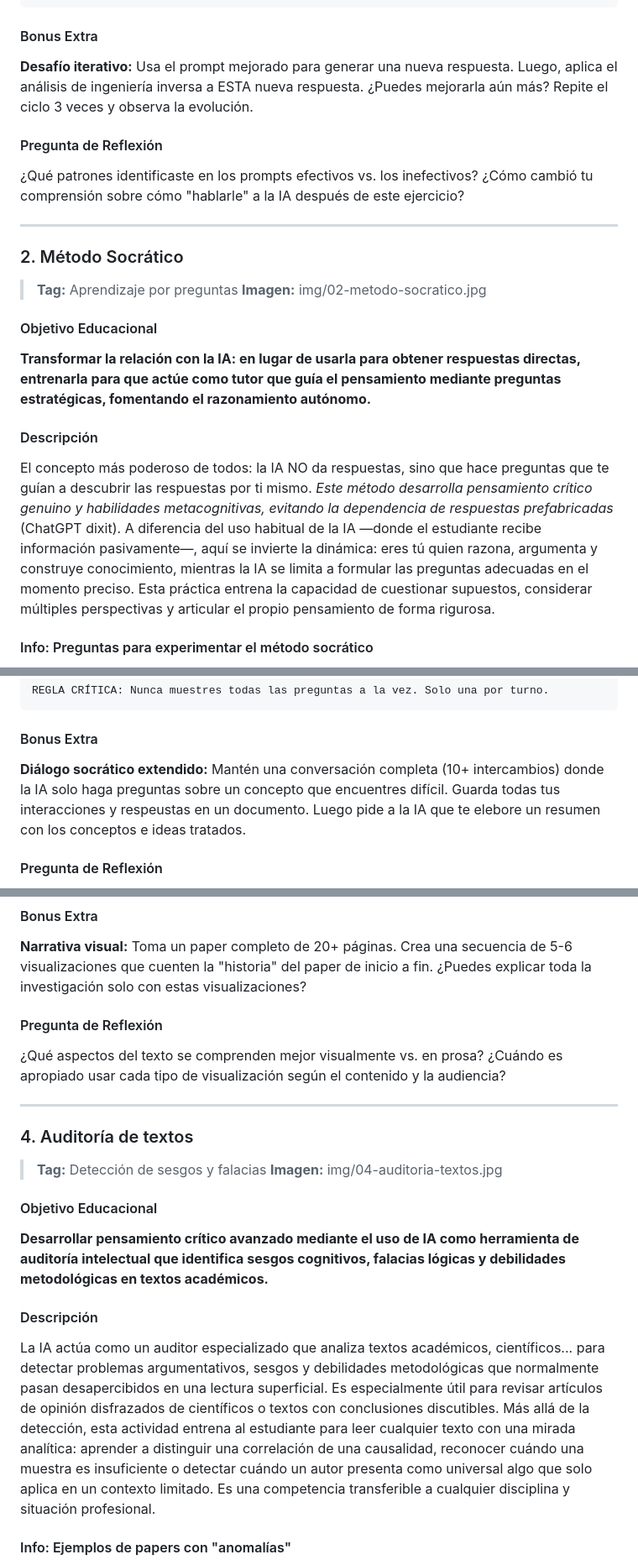
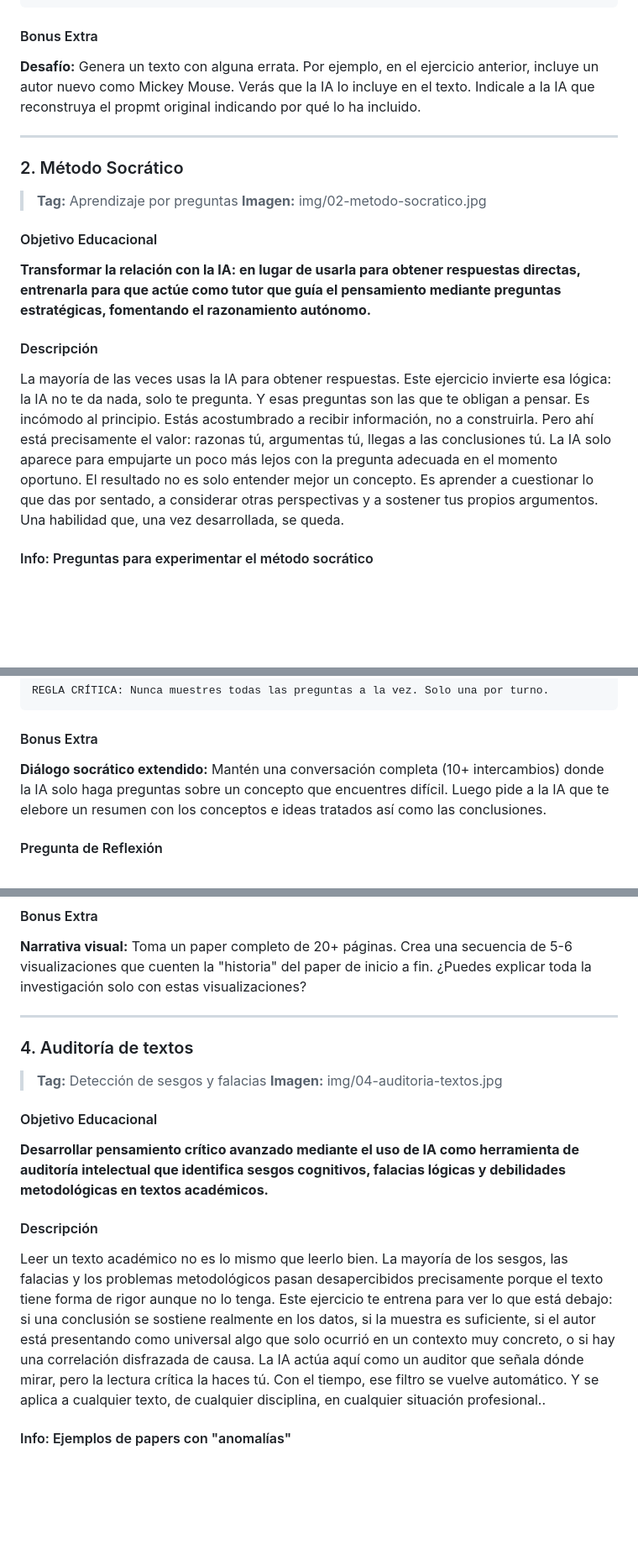
Before and after one commit to MarioFlorido/TallerIA2-web, a Markdown page: contenido.md, 3 parts joined by grey strips. Shown at 84% size. Drawn GitHub-style; blank space fills up the shorter version.

````diff
--- a/contenido.md
+++ b/contenido.md
@@ -43,10 +43,8 @@ Necesito que hagas INGENIERÍA INVERSA:
 ```
 
 #### Bonus Extra
-**Desafío iterativo:** Usa el prompt mejorado para generar una nueva respuesta. Luego, aplica el análisis de ingeniería inversa a ESTA nueva respuesta. ¿Puedes mejorarla aún más? Repite el ciclo 3 veces y observa la evolución.
+**Desafío:** Genera un texto con alguna errata. Por ejemplo, en el ejercicio anterior, incluye un autor nuevo como Mickey Mouse. Verás que la IA lo incluye en el texto. Indicale a la IA que reconstruya el propmt original indicando por qué lo ha incluido.
 
-#### Pregunta de Reflexión
-¿Qué patrones identificaste en los prompts efectivos vs. los inefectivos? ¿Cómo cambió tu comprensión sobre cómo "hablarle" a la IA después de este ejercicio?
 
 ---
 
@@ -58,7 +56,9 @@ Necesito que hagas INGENIERÍA INVERSA:
 **Transformar la relación con la IA: en lugar de usarla para obtener respuestas directas, entrenarla para que actúe como tutor que guía el pensamiento mediante preguntas estratégicas, fomentando el razonamiento autónomo.**
 
 #### Descripción
-El concepto más poderoso de todos: la IA NO da respuestas, sino que hace preguntas que te guían a descubrir las respuestas por ti mismo. *Este método desarrolla pensamiento crítico genuino y habilidades metacognitivas, evitando la dependencia de respuestas prefabricadas* (ChatGPT dixit). A diferencia del uso habitual de la IA —donde el estudiante recibe información pasivamente—, aquí se invierte la dinámica: eres tú quien razona, argumenta y construye conocimiento, mientras la IA se limita a formular las preguntas adecuadas en el momento preciso. Esta práctica entrena la capacidad de cuestionar supuestos, considerar múltiples perspectivas y articular el propio pensamiento de forma rigurosa.
+La mayoría de las veces usas la IA para obtener respuestas. Este ejercicio invierte esa lógica: la IA no te da nada, solo te pregunta. Y esas preguntas son las que te obligan a pensar.
+Es incómodo al principio. Estás acostumbrado a recibir información, no a construirla. Pero ahí está precisamente el valor: razonas tú, argumentas tú, llegas a las conclusiones tú. La IA solo aparece para empujarte un poco más lejos con la pregunta adecuada en el momento oportuno.
+El resultado no es solo entender mejor un concepto. Es aprender a cuestionar lo que das por sentado, a considerar otras perspectivas y a sostener tus propios argumentos. Una habilidad que, una vez desarrollada, se queda.
 
 #### Info: Preguntas para experimentar el método socrático
 - *"¿Debe el médico respetar siempre la decisión del paciente, incluso cuando va en contra del tratamiento recomendado?"*
@@ -106,7 +106,7 @@ REGLA CRÍTICA: Nunca muestres todas las preguntas a la vez. Solo una por turno.
 ```
 
 #### Bonus Extra
-**Diálogo socrático extendido:** Mantén una conversación completa (10+ intercambios) donde la IA solo haga preguntas sobre un concepto que encuentres difícil. Guarda todas tus interacciones y respeustas en un documento. Luego pide a la IA que te elebore un resumen con los conceptos e ideas tratados.
+**Diálogo socrático extendido:** Mantén una conversación completa (10+ intercambios) donde la IA solo haga preguntas sobre un concepto que encuentres difícil.  Luego pide a la IA que te elebore un resumen con los conceptos e ideas tratados así como las conclusiones.
 
 #### Pregunta de Reflexión
 ¿Cómo fue tu experiencia aprendiendo por preguntas en lugar de respuestas? ¿En qué momentos del aprendizaje es más valioso este enfoque vs. obtener información directa?
@@ -173,8 +175,6 @@ IMPORTANTE: Elige los 3 formatos más apropiados para ESTE texto específico
 #### Bonus Extra
 **Narrativa visual:** Toma un paper completo de 20+ páginas. Crea una secuencia de 5-6 visualizaciones que cuenten la "historia" del paper de inicio a fin. ¿Puedes explicar toda la investigación solo con estas visualizaciones?
 
-#### Pregunta de Reflexión
-¿Qué aspectos del texto se comprenden mejor visualmente vs. en prosa? ¿Cuándo es apropiado usar cada tipo de visualización según el contenido y la audiencia?
 
 ---
 
@@ -186,7 +186,9 @@ IMPORTANTE: Elige los 3 formatos más apropiados para ESTE texto específico
 **Desarrollar pensamiento crítico avanzado mediante el uso de IA como herramienta de auditoría intelectual que identifica sesgos cognitivos, falacias lógicas y debilidades metodológicas en textos académicos.**
 
 #### Descripción
-La IA actúa como un auditor especializado que analiza textos académicos, científicos... para detectar problemas argumentativos, sesgos y debilidades metodológicas que normalmente pasan desapercibidos en una lectura superficial. Es especialmente útil para revisar artículos de opinión disfrazados de científicos o textos con conclusiones discutibles. Más allá de la detección, esta actividad entrena al estudiante para leer cualquier texto con una mirada analítica: aprender a distinguir una correlación de una causalidad, reconocer cuándo una muestra es insuficiente o detectar cuándo un autor presenta como universal algo que solo aplica en un contexto limitado. Es una competencia transferible a cualquier disciplina y situación profesional.
+Leer un texto académico no es lo mismo que leerlo bien. La mayoría de los sesgos, las falacias y los problemas metodológicos pasan desapercibidos precisamente porque el texto tiene forma de rigor aunque no lo tenga.
+Este ejercicio te entrena para ver lo que está debajo: si una conclusión se sostiene realmente en los datos, si la muestra es suficiente, si el autor está presentando como universal algo que solo ocurrió en un contexto muy concreto, o si hay una correlación disfrazada de causa. La IA actúa aquí como un auditor que señala dónde mirar, pero la lectura crítica la haces tú.
+Con el tiempo, ese filtro se vuelve automático. Y se aplica a cualquier texto, de cualquier disciplina, en cualquier situación profesional..
 
 #### Info: Ejemplos de papers con "anomalías"
 - [Incidencia de la pandemia COVID en los delitos de odio en España](https://dialnet.unirioja.es/descarga/articulo/8400381.pdf)
````
Also changed, not shown: other parts of contenido.md (+23 -8 lines).
